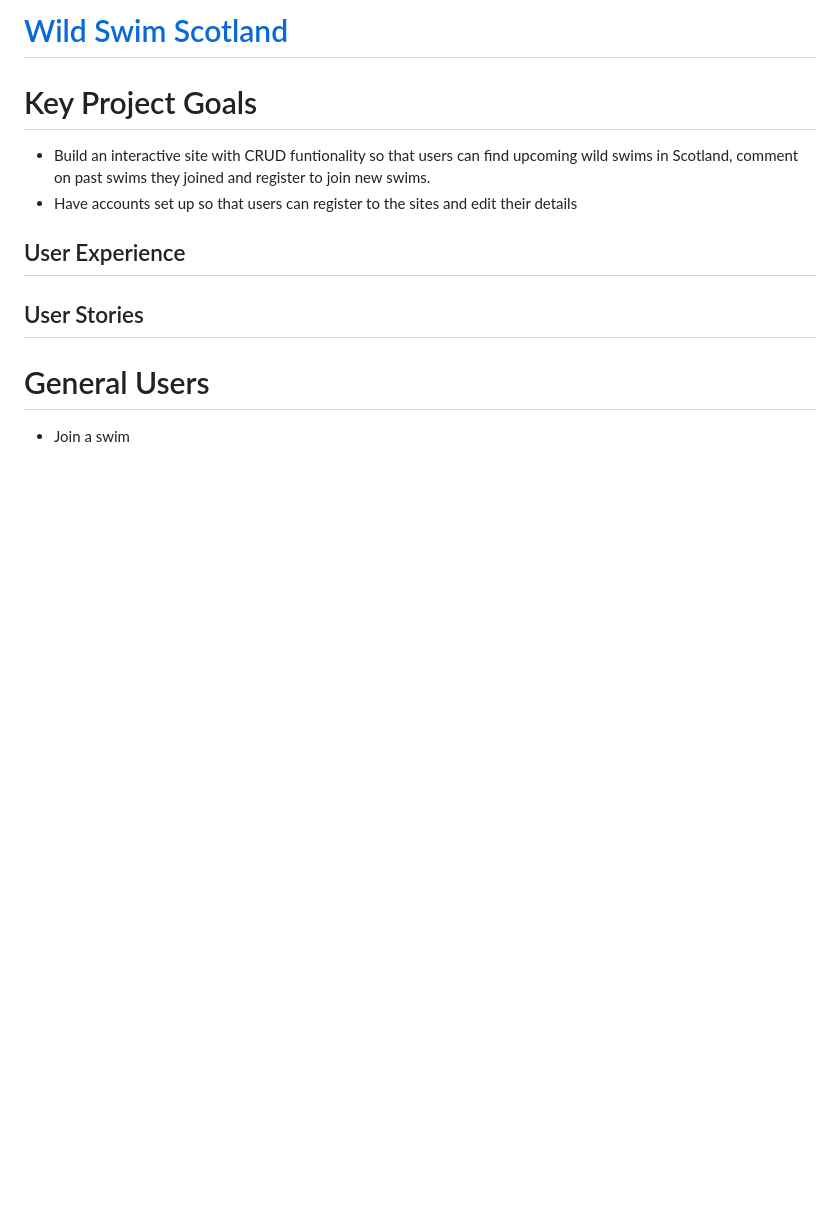
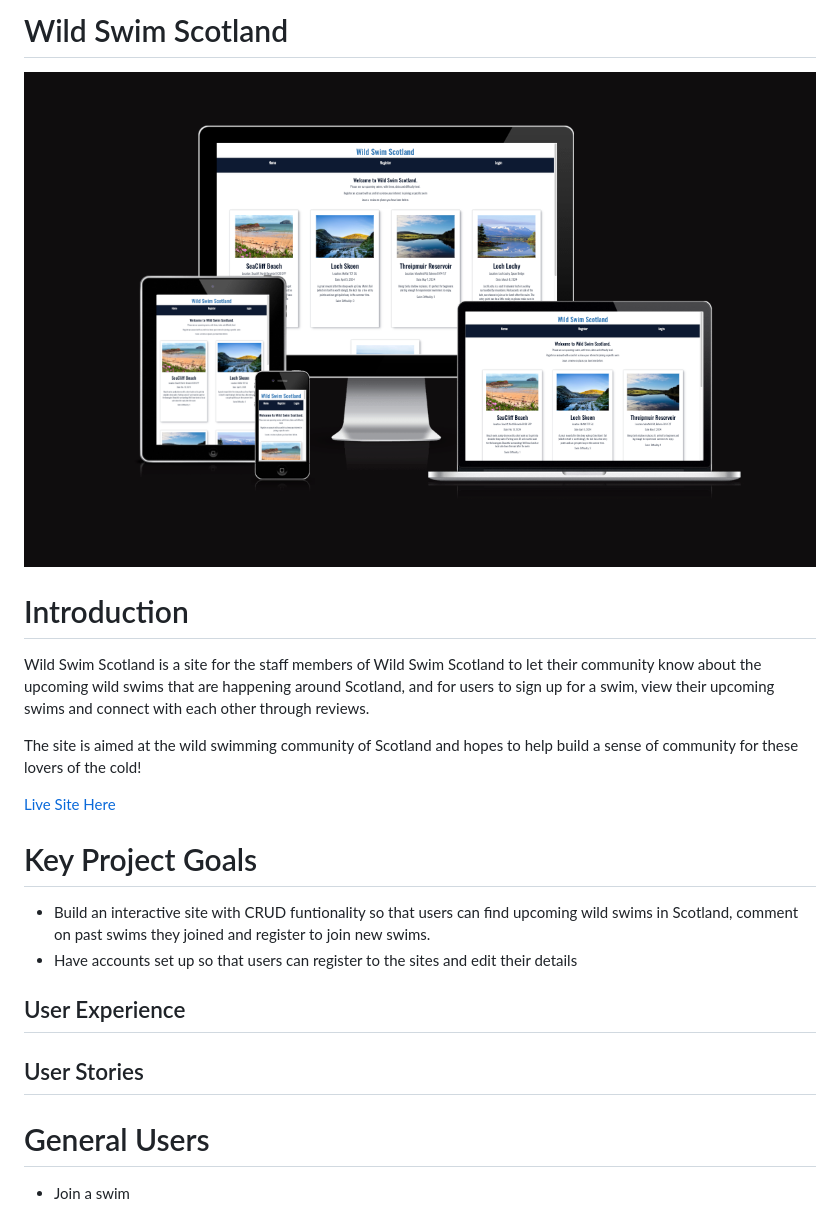
Before and after one commit to sarahgoodwin93/wild-swim-scotland, a Markdown page: README.md, the part around the change. Rendered like a GitHub page; pictures changed too: static/images/am-i-responsive.png (added); blank space fills up the shorter version.

Commit message:
(README) add am-i-responsive img and intro

```diff
--- a/README.md
+++ b/README.md
@@ -1,4 +1,15 @@
-# [Wild Swim Scotland](https://wild-swim-scotland-47f727d45ac1.herokuapp.com/ "take you to the Wild Swim Deployed Page")
+# Wild Swim Scotland
+
+![am-i-responsive-image](static/images/am-i-responsive.png "am-i-responsive-image")
+
+# Introduction
+
+Wild Swim Scotland is a site for the staff members of Wild Swim Scotland to let their community know about the upcoming wild swims that are happening around Scotland, and for users to sign up for a swim, view their upcoming swims and connect with each other through reviews.
+
+The site is aimed at the wild swimming community of Scotland and hopes to help build a sense of community for these lovers of the cold!
+
+[Live Site Here](https://wild-swim-scotland-47f727d45ac1.herokuapp.com/ "take you to the Wild Swim Deployed Page")
+
 
 # Key Project Goals
 
```
